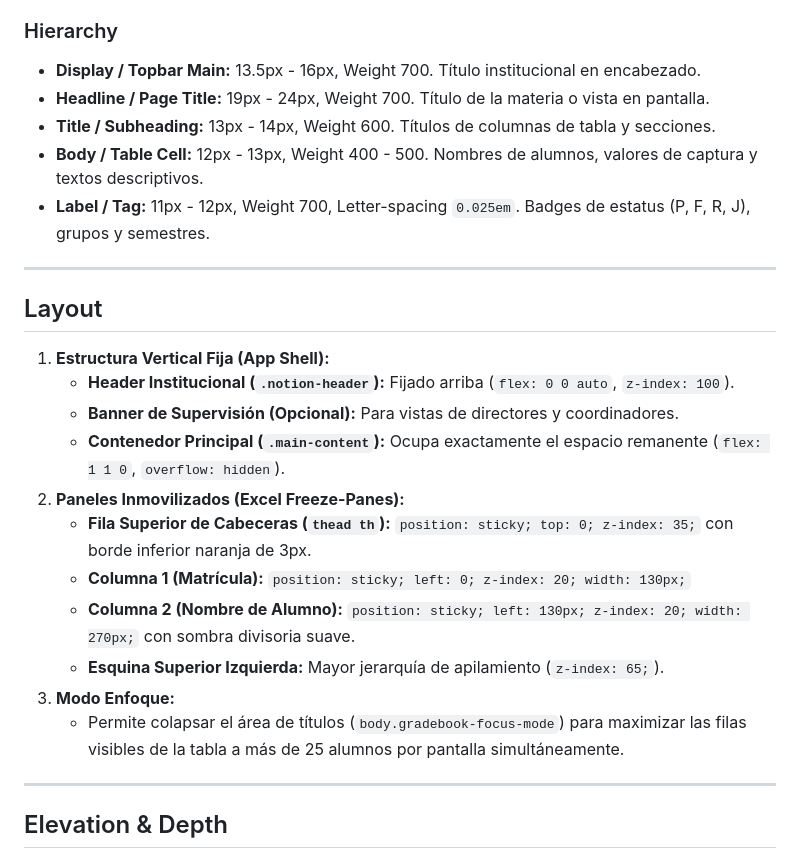
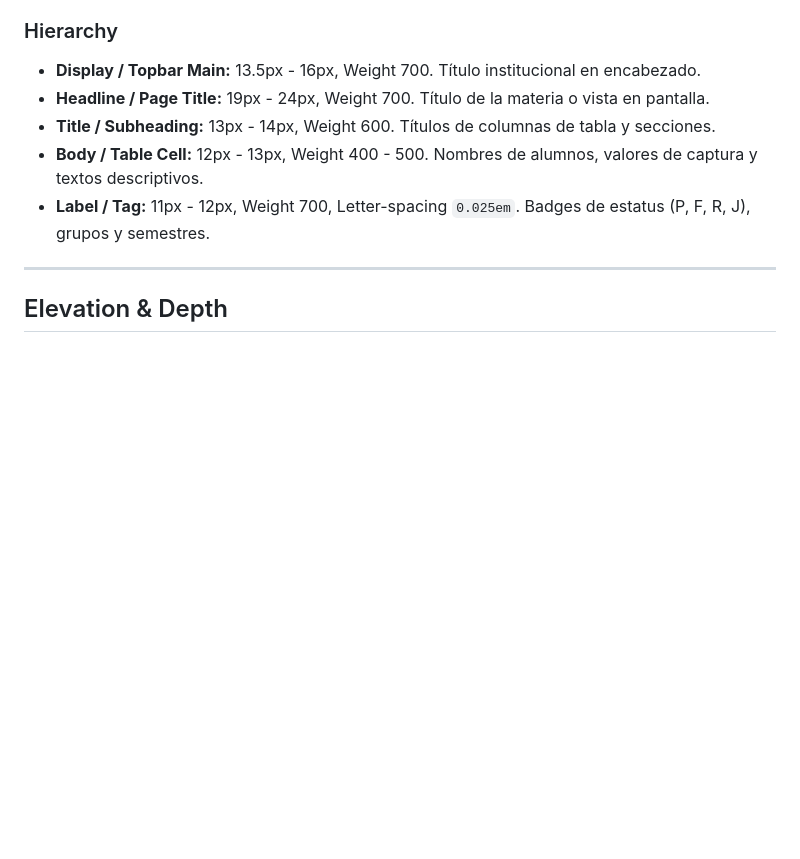
Before and after one commit to BrandonDuenas-17/Calificaciones-FITUAT, a Markdown page: DESIGN.md, the part around one of its changes. Drawn GitHub-style; blank space fills up the shorter version.

```diff
--- a/DESIGN.md
+++ b/DESIGN.md
@@ -155,22 +200,6 @@ La paleta cromática está anclada a los manuales de identidad de la Universidad
 
 ---
 
-## Layout
-
-1. **Estructura Vertical Fija (App Shell):**
-   - **Header Institucional (`.notion-header`):** Fijado arriba (`flex: 0 0 auto`, `z-index: 100`).
-   - **Banner de Supervisión (Opcional):** Para vistas de directores y coordinadores.
-   - **Contenedor Principal (`.main-content`):** Ocupa exactamente el espacio remanente (`flex: 1 1 0`, `overflow: hidden`).
-2. **Paneles Inmovilizados (Excel Freeze-Panes):**
-   - **Fila Superior de Cabeceras (`thead th`):** `position: sticky; top: 0; z-index: 35;` con borde inferior naranja de 3px.
-   - **Columna 1 (Matrícula):** `position: sticky; left: 0; z-index: 20; width: 130px;`
-   - **Columna 2 (Nombre de Alumno):** `position: sticky; left: 130px; z-index: 20; width: 270px;` con sombra divisoria suave.
-   - **Esquina Superior Izquierda:** Mayor jerarquía de apilamiento (`z-index: 65;`).
-3. **Modo Enfoque:**
-   - Permite colapsar el área de títulos (`body.gradebook-focus-mode`) para maximizar las filas visibles de la tabla a más de 25 alumnos por pantalla simultáneamente.
-
----
-
 ## Elevation & Depth
 
 El sistema utiliza **elevación híbrida táctica**: superficies predominantemente planas con bordes nítidos de 1px en reposo, y sombras suaves y controladas para separar niveles de profundidad funcional.
```
Also changed, not shown: other parts of DESIGN.md (+58 -10 lines).
